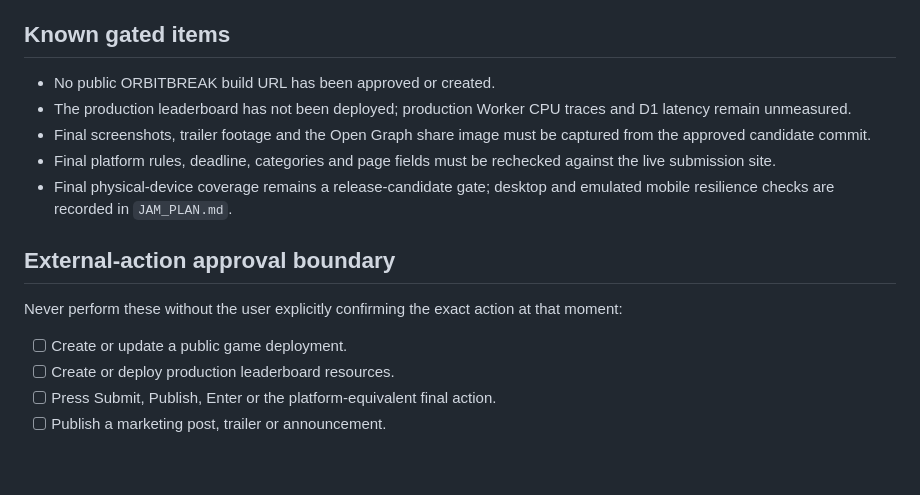
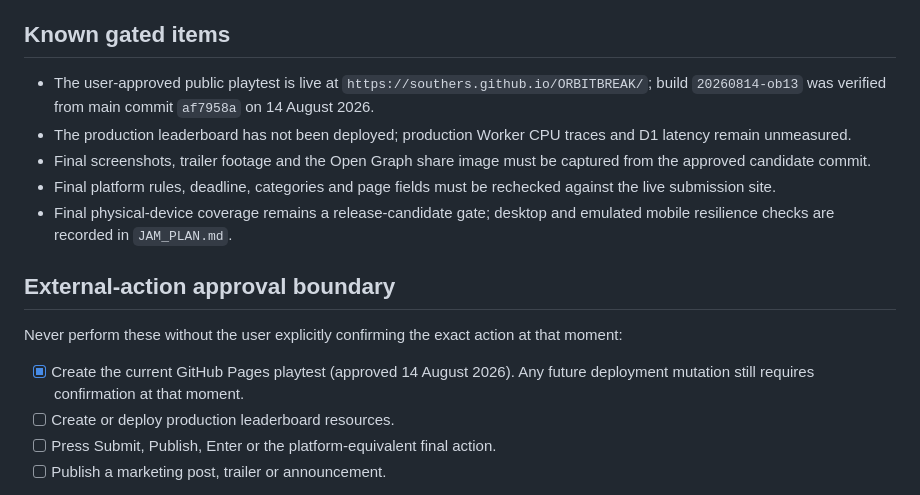
Before and after one commit to Southers/ORBITBREAK, a Markdown page: RELEASE.md, the part around the change. Rendered like a GitHub page; blank space fills up the shorter version.

```diff
--- a/RELEASE.md
+++ b/RELEASE.md
@@ -81,7 +81,7 @@ Suggested 40-second trailer beat sheet:
 
 ## Known gated items
 
-- No public ORBITBREAK build URL has been approved or created.
+- The user-approved public playtest is live at `https://southers.github.io/ORBITBREAK/`; build `20260814-ob13` was verified from main commit `af7958a` on 14 August 2026.
 - The production leaderboard has not been deployed; production Worker CPU traces and D1 latency remain unmeasured.
 - Final screenshots, trailer footage and the Open Graph share image must be captured from the approved candidate commit.
 - Final platform rules, deadline, categories and page fields must be rechecked against the live submission site.
@@ -91,7 +91,7 @@ Suggested 40-second trailer beat sheet:
 
 Never perform these without the user explicitly confirming the exact action at that moment:
 
-- [ ] Create or update a public game deployment.
+- [x] Create the current GitHub Pages playtest (approved 14 August 2026). Any future deployment mutation still requires confirmation at that moment.
 - [ ] Create or deploy production leaderboard resources.
 - [ ] Press Submit, Publish, Enter or the platform-equivalent final action.
 - [ ] Publish a marketing post, trailer or announcement.
```
Also changed, not shown: JAM_PLAN.md (+2 -0 lines), README.md (+2 -0 lines).
